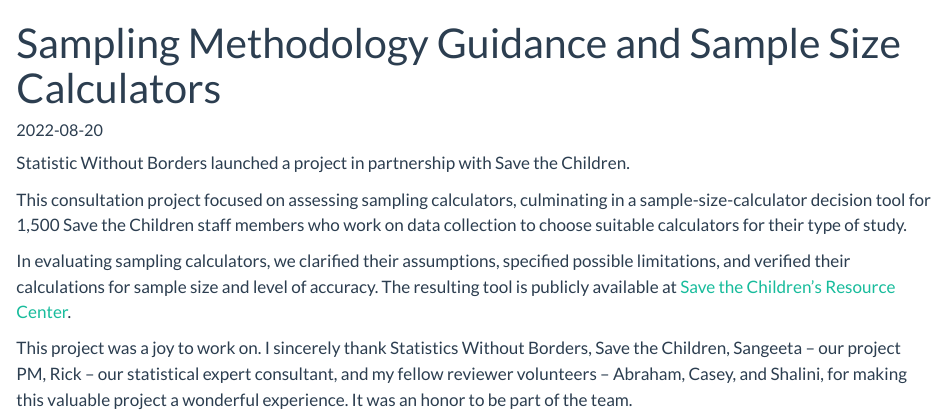
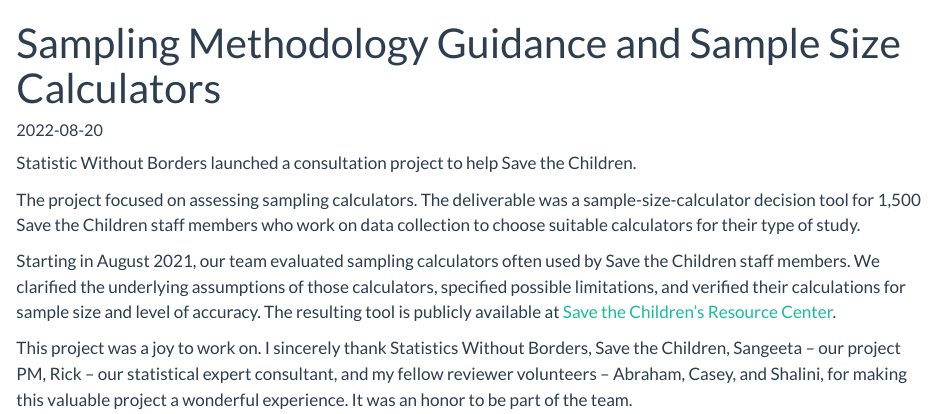
Before and after one commit to shanti-agung/web, a Quarto document (project-posts/20220821-swb-savethechildren/index.qmd): the page in a window 1100 px wide, from its top. Rendered offline with R 4.5, knitr and Pandoc in place of Quarto, with nearby package versions.

Commit message:
copy edit

```diff
--- a/project-posts/20220821-swb-savethechildren/index.qmd
+++ b/project-posts/20220821-swb-savethechildren/index.qmd
@@ -5,10 +5,10 @@
 image: "survey.jpg"
 ---
 
-Statistic Without Borders launched a project in partnership with Save the Children.
+Statistic Without Borders launched a consultation project to help Save the Children.
 
-This consultation project focused on assessing sampling calculators, culminating in a sample-size-calculator decision tool for 1,500 Save the Children staff members who work on data collection to choose suitable calculators for their type of study.
+The project focused on assessing sampling calculators. The deliverable was a sample-size-calculator decision tool for 1,500 Save the Children staff members who work on data collection to choose suitable calculators for their type of study.
 
-In evaluating sampling calculators, we clarified their assumptions, specified possible limitations, and verified their calculations for sample size and level of accuracy. The resulting tool is publicly available at [Save the Children's Resource Center](https://resourcecentre.savethechildren.net/document/sample-size-calculator-decision-tool/).
+Starting in August 2021, our team evaluated sampling calculators often used by Save the Children staff members. We clarified the underlying assumptions of those calculators, specified possible limitations, and verified their calculations for sample size and level of accuracy. The resulting tool is publicly available at [Save the Children's Resource Center](https://resourcecentre.savethechildren.net/document/sample-size-calculator-decision-tool/).
 
 This project was a joy to work on. I sincerely thank Statistics Without Borders, Save the Children, Sangeeta -- our project PM, Rick -- our statistical expert consultant, and my fellow reviewer volunteers -- Abraham, Casey, and Shalini, for making this valuable project a wonderful experience. It was an honor to be part of the team.
```
